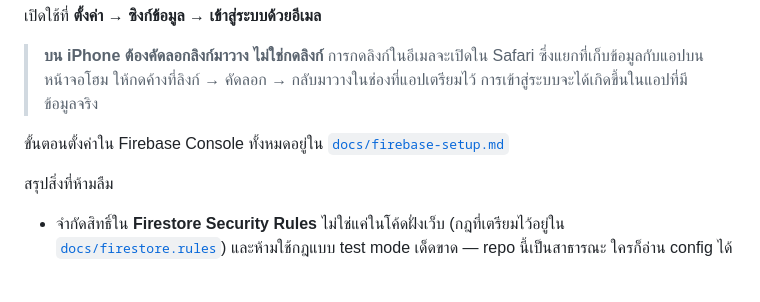
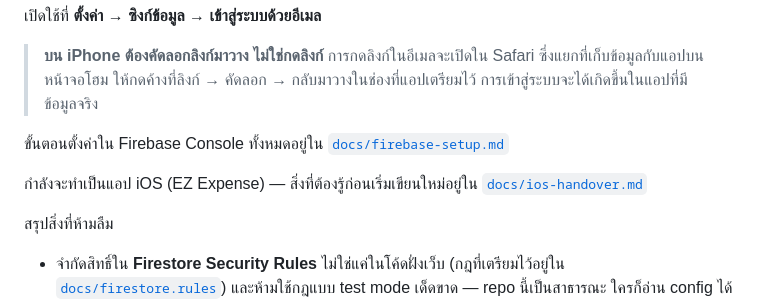
Before and after one commit to Natthaphat-math/expense-income-tracking, a Markdown page: README.md, the part around the change. GitHub-like rendering; blank space fills up the shorter version.

```diff
--- a/README.md
+++ b/README.md
@@ -212,6 +212,9 @@ saveSettings(s)     // Promise<Settings>
 ขั้นตอนตั้งค่าใน Firebase Console ทั้งหมดอยู่ใน
 [`docs/firebase-setup.md`](docs/firebase-setup.md)
 
+กำลังจะทำเป็นแอป iOS (EZ Expense) — สิ่งที่ต้องรู้ก่อนเริ่มเขียนใหม่อยู่ใน
+[`docs/ios-handover.md`](docs/ios-handover.md)
+
 สรุปสิ่งที่ห้ามลืม
 
 - จำกัดสิทธิ์ใน **Firestore Security Rules** ไม่ใช่แค่ในโค้ดฝั่งเว็บ
```
Also changed, not shown: docs/ios-handover.md (added, +207 -0 lines).
